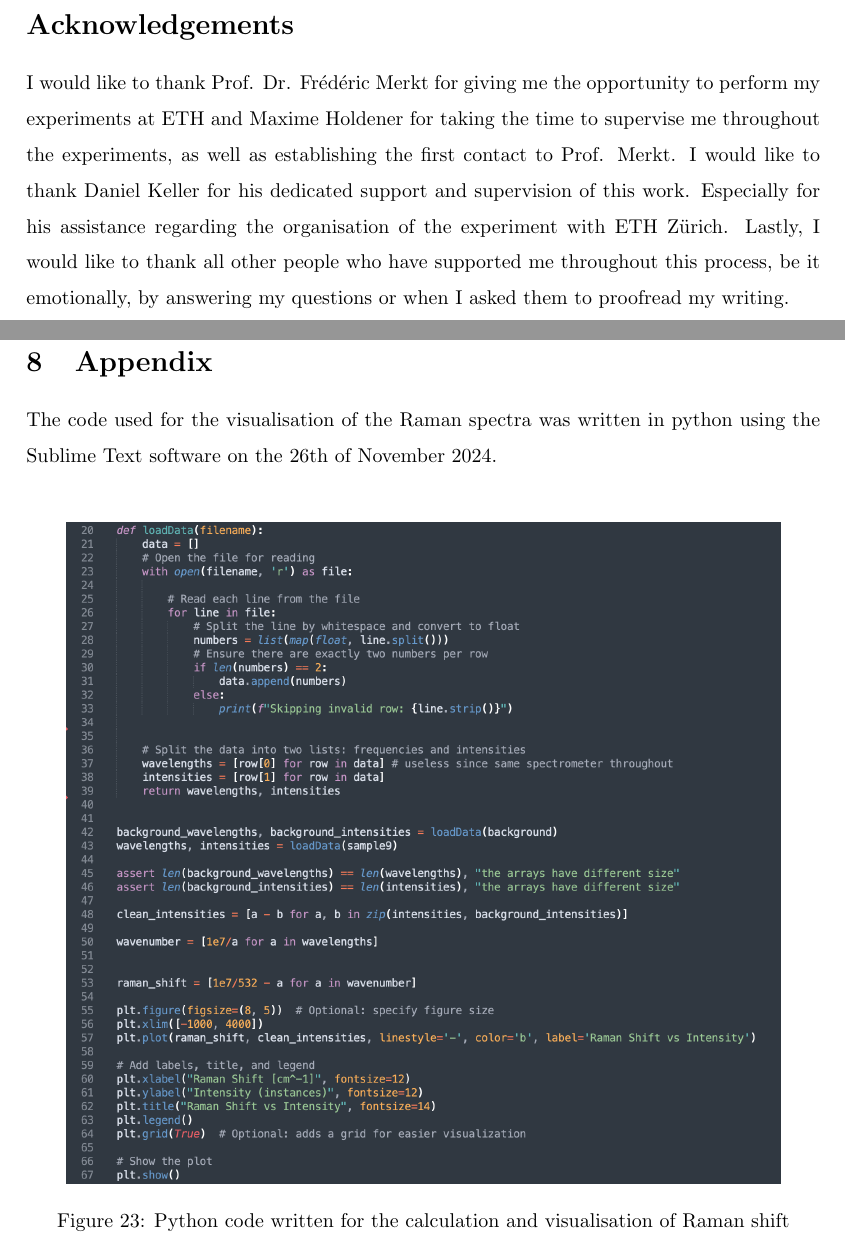
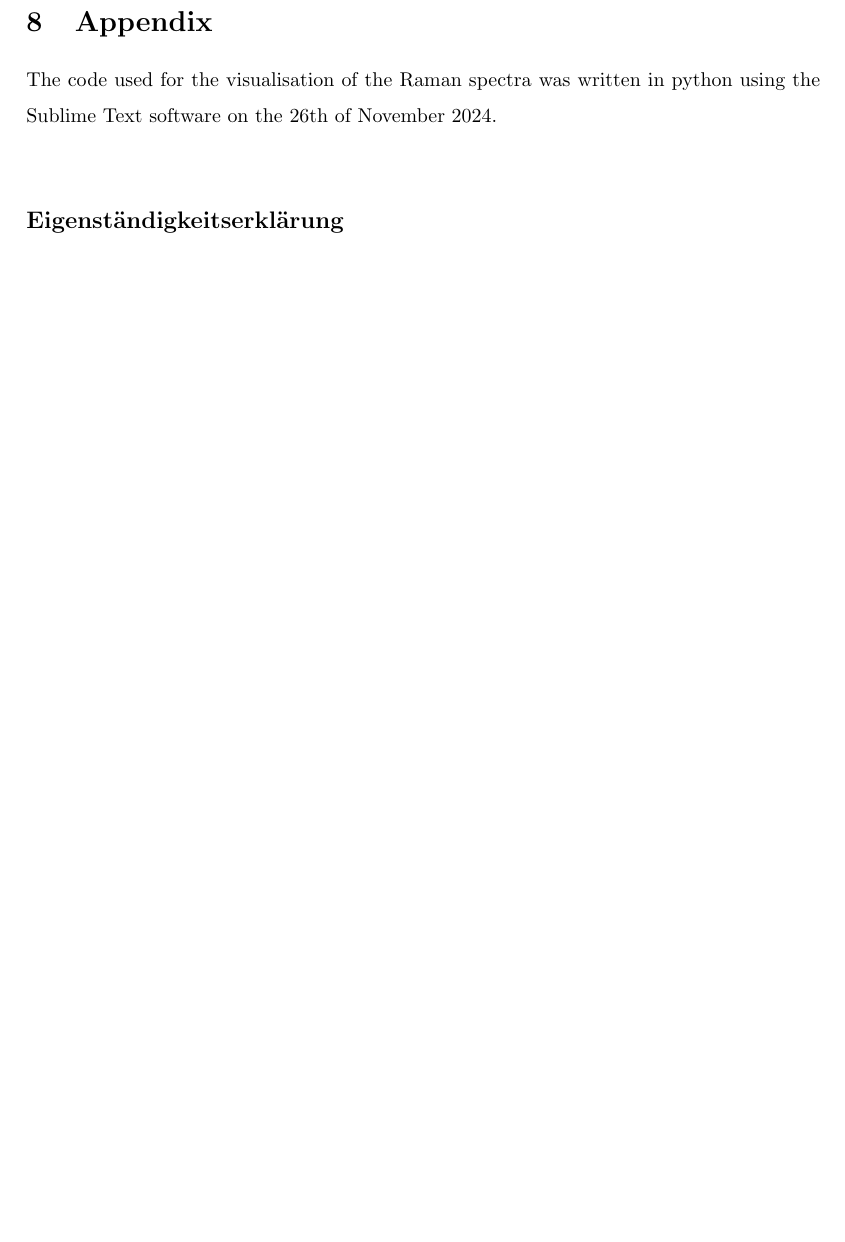
Before and after one commit to Irina-Tikh/Physics-project, a LaTeX document (main.tex, which reads appendix.tex): two parts of pages 3 and 40 of 41 before the commit and part of page 39 of 39 after it, the two joined at a grey line, cut at the place of the change, the shorter picture padded with empty space. Compiled offline with pdfLaTeX.

Commit message:
changes for project

```diff
--- a/appendix.tex
+++ b/appendix.tex
@@ -2,7 +2,3 @@ The code used for the visualisation of the Raman spectra was written in python u
 \\
 
 
-\begin{figure}[h]
-    \centering
-    \includegraphics[width=0.9\textwidth]{images/code_raman_shift.png}
-    \caption{Python code written for the calculation and visualisation of Raman shift}
--- a/main.tex
+++ b/main.tex
@@ -51,9 +50,5 @@
  }
  \pagenumbering{arabic}
 
-
-
-
-
 \section*{Abstract}
 
@@ -63,10 +58,6 @@ This thesis presents a study on Raman spectroscopy based on the 17th task statem
 
 \pagenumbering{arabic}
 
-
-\section*{Acknowledgements}
-
-I would like to thank Prof. Dr. Frédéric Merkt for giving me the opportunity to perform my experiments at ETH and Maxime Holdener for taking the time to supervise me throughout the experiments, as well as establishing the first contact to Prof. Merkt. I would like to thank Daniel Keller for his dedicated support and supervision of this work. Especially for his assistance regarding the organisation of the experiment with ETH Zürich. Lastly, I would like to thank all other people who have supported me throughout this process, be it emotionally, by answering my questions or when I asked them to proofread my writing.
 
 \newpage
 \tableofcontents
```
Also changed, not shown: appendix.tex (4 more changed lines), main.tex (7 more changed lines), 12 other files.
